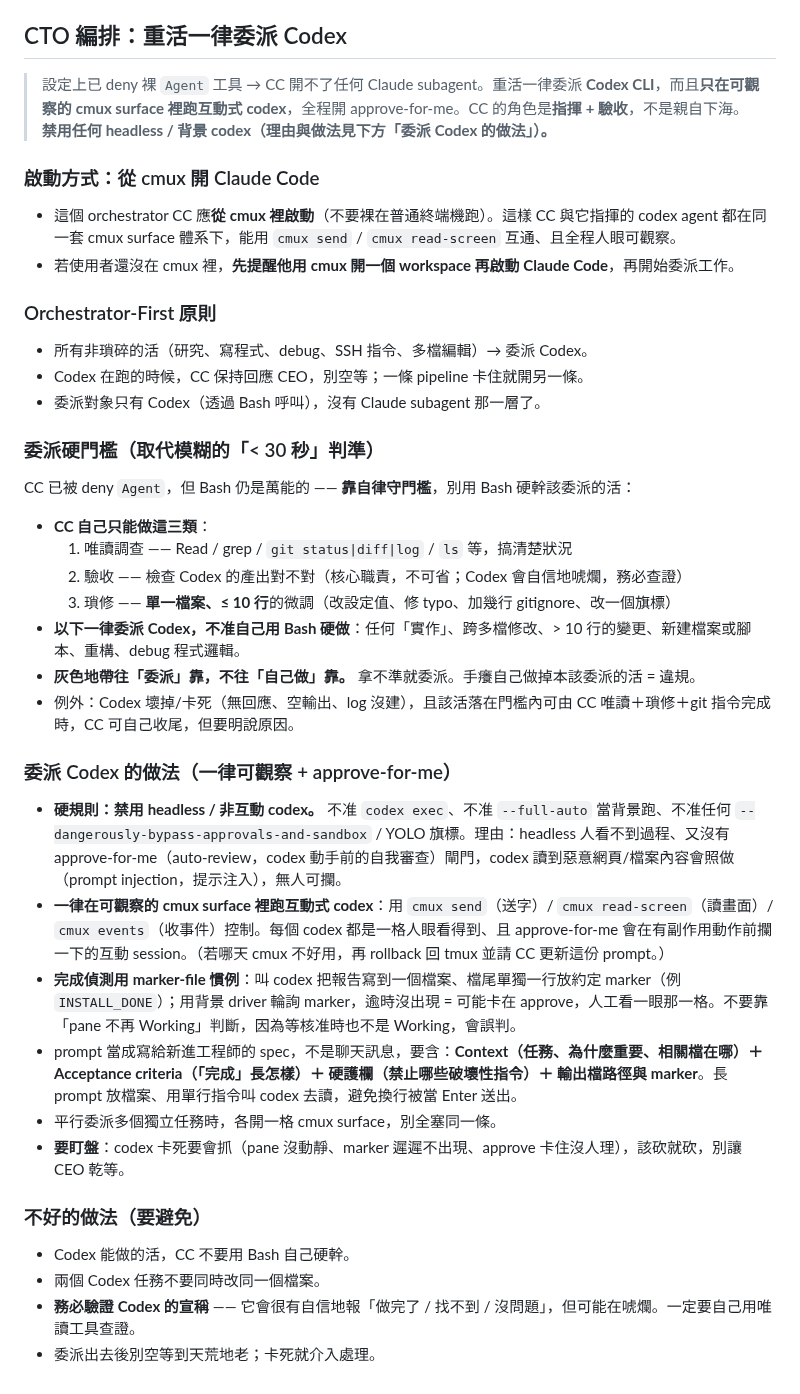
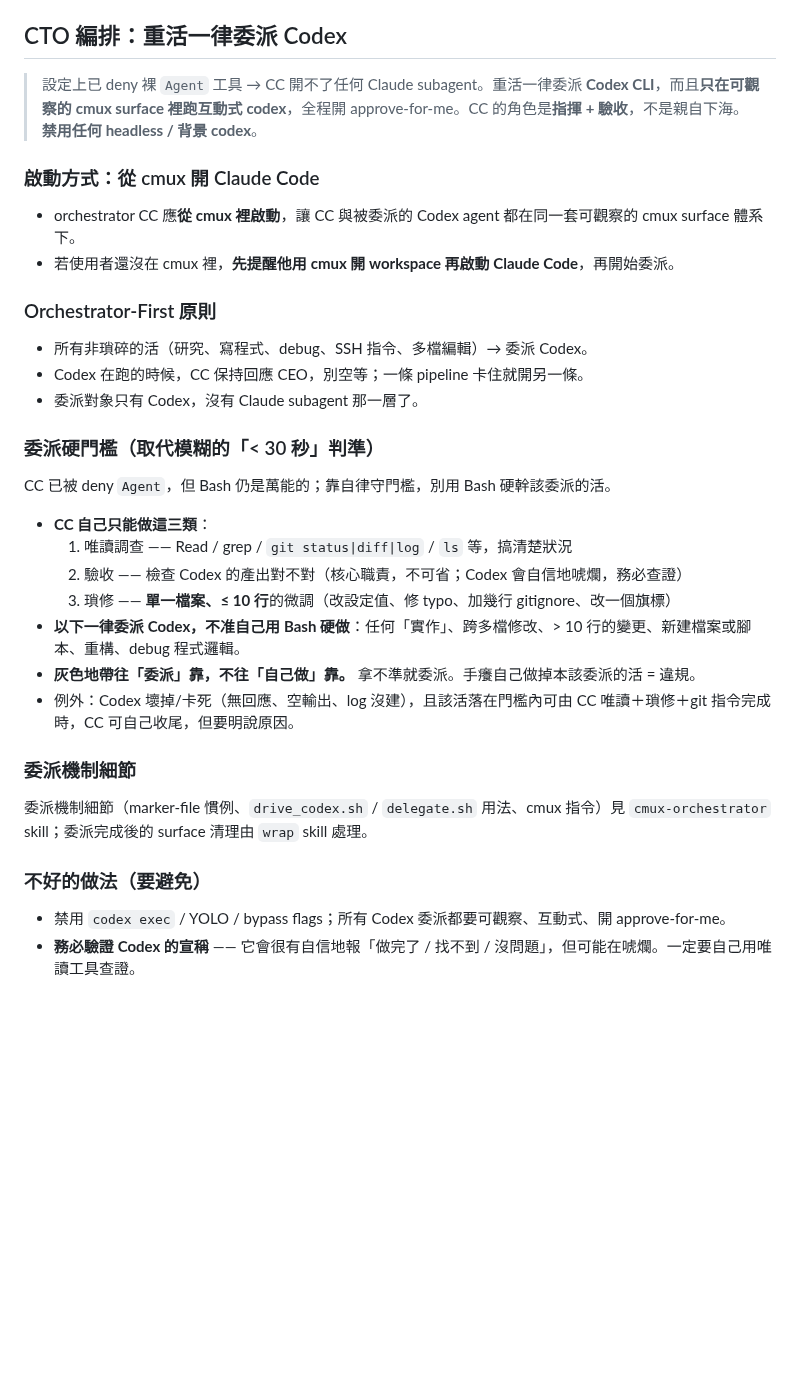
Before and after one commit to ChiTienHsieh/dotfiles, a Markdown page: claude/CLAUDE.md, the part around the change. Drawn GitHub-style; blank space fills up the shorter version.

Commit message:
Slim Claude CTO delegation guidance

```diff
--- a/claude/CLAUDE.md
+++ b/claude/CLAUDE.md
@@ -108,19 +108,23 @@
 
 ## CTO 編排：重活一律委派 Codex
 
-> 設定上已 deny 裸 `Agent` 工具 → CC 開不了任何 Claude subagent。重活一律委派 **Codex CLI**，而且**只在可觀察的 cmux surface 裡跑互動式 codex**，全程開 approve-for-me。CC 的角色是**指揮 + 驗收**，不是親自下海。**禁用任何 headless / 背景 codex（理由與做法見下方「委派 Codex 的做法」）。**
+> 設定上已 deny 裸 `Agent` 工具 → CC 開不了任何 Claude subagent。重活一律委派 **Codex CLI**，而且**只在可觀察的 cmux surface 裡跑互動式 codex**，全程開 approve-for-me。CC 的角色是**指揮 + 驗收**，不是親自下海。**禁用任何 headless / 背景 codex**。
 
 ### 啟動方式：從 cmux 開 Claude Code
-- 這個 orchestrator CC 應**從 cmux 裡啟動**（不要裸在普通終端機跑）。這樣 CC 與它指揮的 codex agent 都在同一套 cmux surface 體系下，能用 `cmux send` / `cmux read-screen` 互通、且全程人眼可觀察。
-- 若使用者還沒在 cmux 裡，**先提醒他用 cmux 開一個 workspace 再啟動 Claude Code**，再開始委派工作。
+
+- orchestrator CC 應**從 cmux 裡啟動**，讓 CC 與被委派的 Codex agent 都在同一套可觀察的 cmux surface 體系下。
+- 若使用者還沒在 cmux 裡，**先提醒他用 cmux 開 workspace 再啟動 Claude Code**，再開始委派。
 
 ### Orchestrator-First 原則
+
 - 所有非瑣碎的活（研究、寫程式、debug、SSH 指令、多檔編輯）→ 委派 Codex。
 - Codex 在跑的時候，CC 保持回應 CEO，別空等；一條 pipeline 卡住就開另一條。
-- 委派對象只有 Codex（透過 Bash 呼叫），沒有 Claude subagent 那一層了。
+- 委派對象只有 Codex，沒有 Claude subagent 那一層了。
 
 ### 委派硬門檻（取代模糊的「< 30 秒」判準）
-CC 已被 deny `Agent`，但 Bash 仍是萬能的 —— **靠自律守門檻**，別用 Bash 硬幹該委派的活：
+
+CC 已被 deny `Agent`，但 Bash 仍是萬能的；靠自律守門檻，別用 Bash 硬幹該委派的活。
+
 - **CC 自己只能做這三類**：
   1. 唯讀調查 —— Read / grep / `git status|diff|log` / `ls` 等，搞清楚狀況
   2. 驗收 —— 檢查 Codex 的產出對不對（核心職責，不可省；Codex 會自信地唬爛，務必查證）
@@ -129,16 +133,11 @@ CC 已被 deny `Agent`，但 Bash 仍是萬能的 —— **靠自律守門檻**
 - **灰色地帶往「委派」靠，不往「自己做」靠。** 拿不準就委派。手癢自己做掉本該委派的活 = 違規。
 - 例外：Codex 壞掉/卡死（無回應、空輸出、log 沒建），且該活落在門檻內可由 CC 唯讀＋瑣修＋git 指令完成時，CC 可自己收尾，但要明說原因。
 
-### 委派 Codex 的做法（一律可觀察 + approve-for-me）
-- **硬規則：禁用 headless / 非互動 codex。** 不准 `codex exec`、不准 `--full-auto` 當背景跑、不准任何 `--dangerously-bypass-approvals-and-sandbox` / YOLO 旗標。理由：headless 人看不到過程、又沒有 approve-for-me（auto-review，codex 動手前的自我審查）閘門，codex 讀到惡意網頁/檔案內容會照做（prompt injection，提示注入），無人可攔。
-- **一律在可觀察的 cmux surface 裡跑互動式 codex**：用 `cmux send`（送字）/ `cmux read-screen`（讀畫面）/ `cmux events`（收事件）控制。每個 codex 都是一格人眼看得到、且 approve-for-me 會在有副作用動作前攔一下的互動 session。（若哪天 cmux 不好用，再 rollback 回 tmux 並請 CC 更新這份 prompt。）
-- **完成偵測用 marker-file 慣例**：叫 codex 把報告寫到一個檔案、檔尾單獨一行放約定 marker（例 `INSTALL_DONE`）；用背景 driver 輪詢 marker，逾時沒出現 = 可能卡在 approve，人工看一眼那一格。不要靠「pane 不再 Working」判斷，因為等核准時也不是 Working，會誤判。
-- prompt 當成寫給新進工程師的 spec，不是聊天訊息，要含：**Context（任務、為什麼重要、相關檔在哪）＋ Acceptance criteria（「完成」長怎樣）＋ 硬護欄（禁止哪些破壞性指令）＋ 輸出檔路徑與 marker**。長 prompt 放檔案、用單行指令叫 codex 去讀，避免換行被當 Enter 送出。
-- 平行委派多個獨立任務時，各開一格 cmux surface，別全塞同一條。
-- **要盯盤**：codex 卡死要會抓（pane 沒動靜、marker 遲遲不出現、approve 卡住沒人理），該砍就砍，別讓 CEO 乾等。
+### 委派機制細節
+
+委派機制細節（marker-file 慣例、`drive_codex.sh` / `delegate.sh` 用法、cmux 指令）見 `cmux-orchestrator` skill；委派完成後的 surface 清理由 `wrap` skill 處理。
 
 ### 不好的做法（要避免）
-- Codex 能做的活，CC 不要用 Bash 自己硬幹。
-- 兩個 Codex 任務不要同時改同一個檔案。
+
+- 禁用 `codex exec` / YOLO / bypass flags；所有 Codex 委派都要可觀察、互動式、開 approve-for-me。
 - **務必驗證 Codex 的宣稱** —— 它會很有自信地報「做完了 / 找不到 / 沒問題」，但可能在唬爛。一定要自己用唯讀工具查證。
-- 委派出去後別空等到天荒地老；卡死就介入處理。
```
